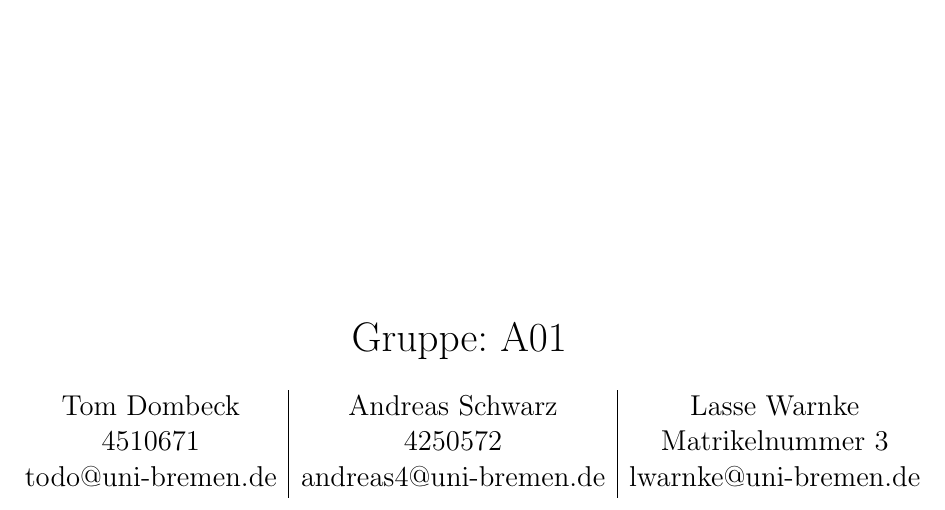
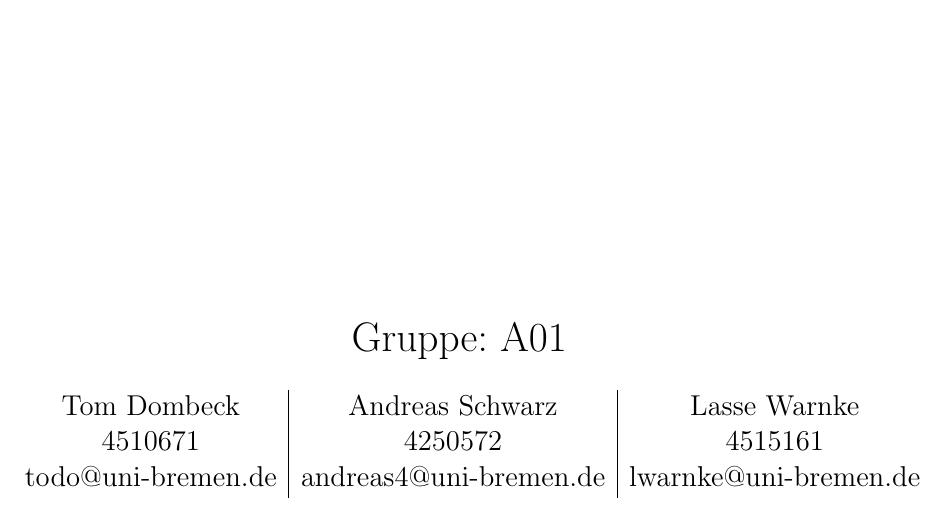
Before and after one commit to andreas-uni4/wi1-uni-a01, a LaTeX document (WI1-Abgabe1-A01-1.tex): part of page 1 of 5, cut so that both start at the same text. Compiled offline with pdfLaTeX.

Commit message:
Update WI1-Abgabe1-A01-1.tex

```diff
--- a/WI1-Abgabe1-A01-1.tex
+++ b/WI1-Abgabe1-A01-1.tex
@@ -33,7 +33,7 @@
 \newcommand{\mattII}{4250572}
 \newcommand{\mailII}{andreas4@uni-bremen.de}
 \newcommand{\teilnehmerIII}{Lasse Warnke}
-\newcommand{\mattIII}{Matrikelnummer 3}
+\newcommand{\mattIII}{4515161}
 \newcommand{\mailIII}{lwarnke@uni-bremen.de}
 \newcommand{\thisgroup}{A01}
 \newcommand{\abgabedatum}{19.11.2018}
```
